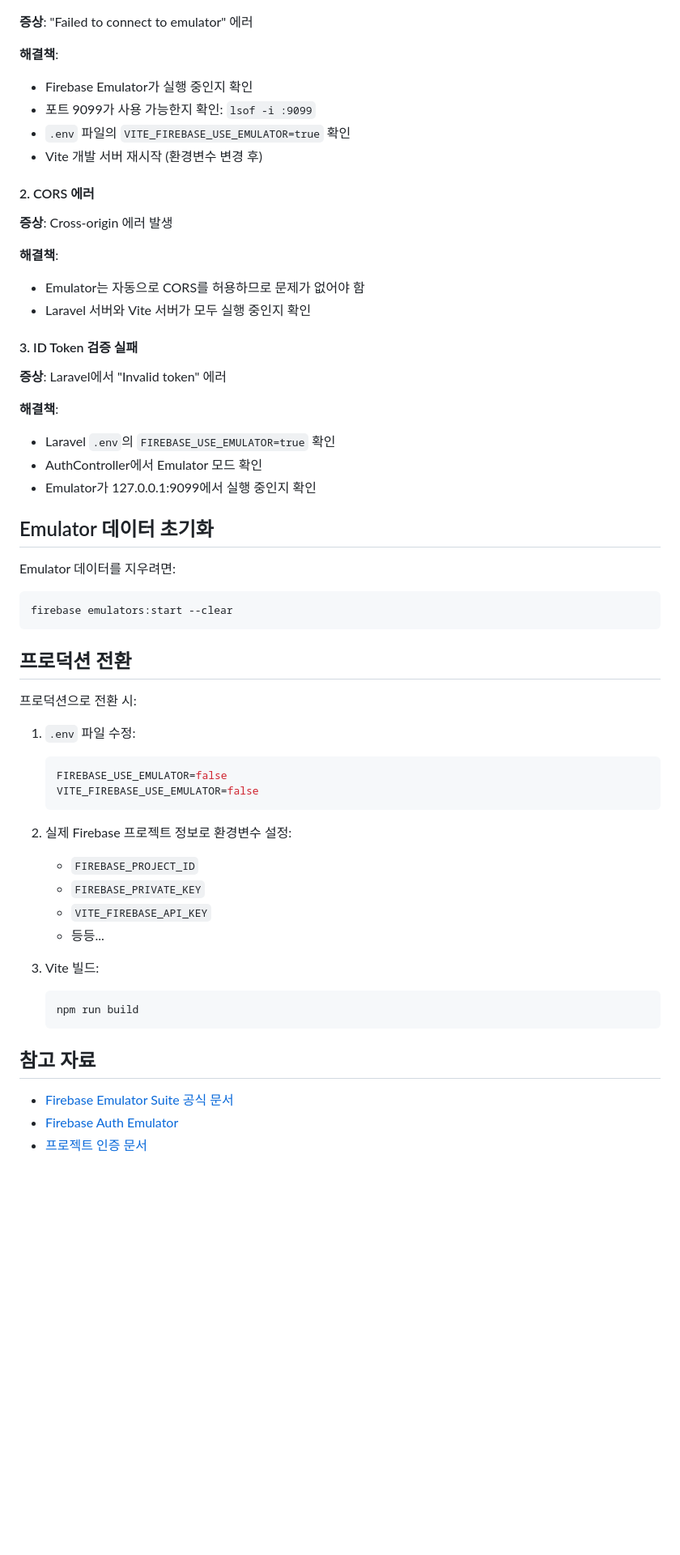
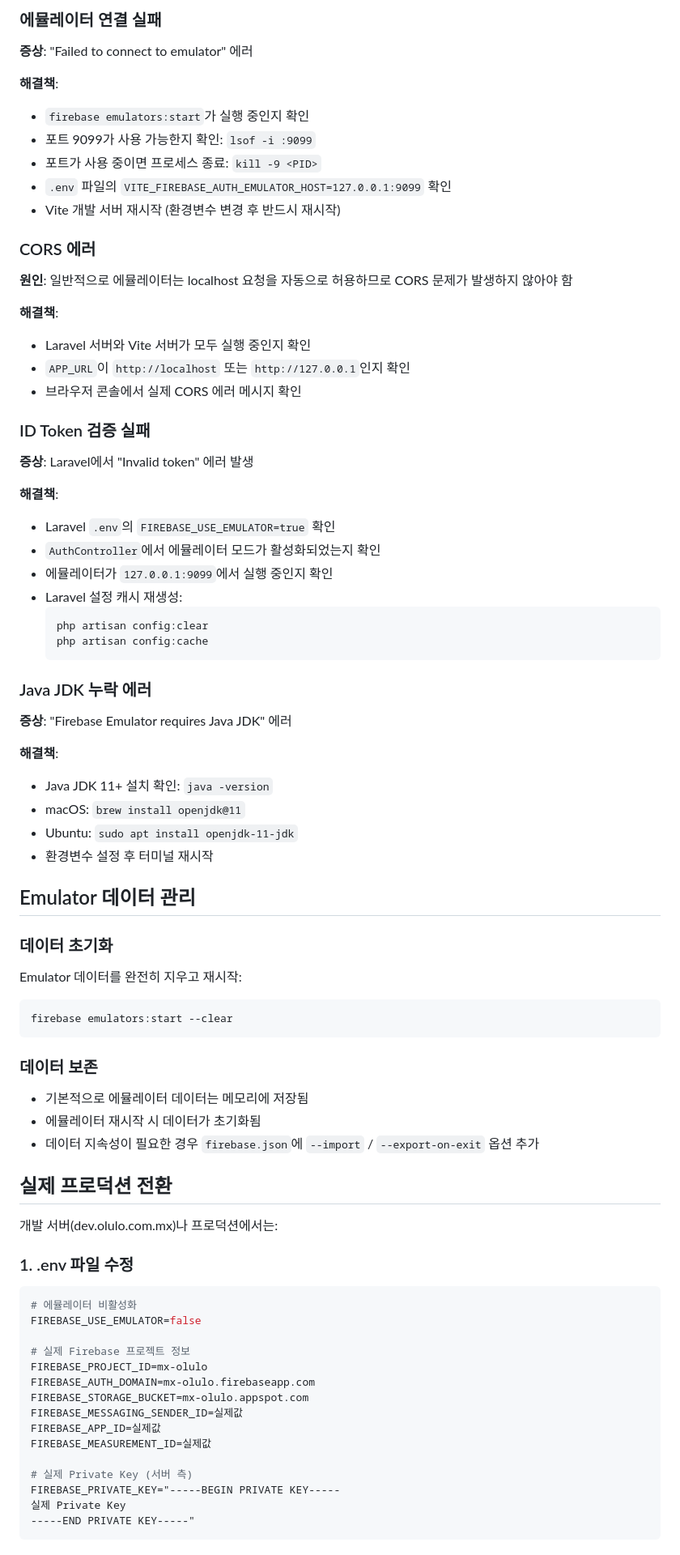
Before and after one commit to mx-olulo/olulo-mx-admin, a Markdown page: docs/firebase/emulator-guide.md, the part around one of its changes. Shown at 81% size. Drawn GitHub-style; blank space fills up the shorter version.

````diff
--- a/docs/firebase/emulator-guide.md
+++ b/docs/firebase/emulator-guide.md
@@ -151,60 +276,84 @@ i  auth: Finished /identitytoolkit.googleapis.com/v1/accounts:signInWithPassword
+### 에뮬레이터 연결 실패
 
 **증상**: "Failed to connect to emulator" 에러
 
 **해결책**:
-- Firebase Emulator가 실행 중인지 확인
+- `firebase emulators:start`가 실행 중인지 확인
 - 포트 9099가 사용 가능한지 확인: `lsof -i :9099`
-- `.env` 파일의 `VITE_FIREBASE_USE_EMULATOR=true` 확인
-- Vite 개발 서버 재시작 (환경변수 변경 후)
+- 포트가 사용 중이면 프로세스 종료: `kill -9 <PID>`
+- `.env` 파일의 `VITE_FIREBASE_AUTH_EMULATOR_HOST=127.0.0.1:9099` 확인
+- Vite 개발 서버 재시작 (환경변수 변경 후 반드시 재시작)
 
-#### 2. CORS 에러
+### CORS 에러
 
-**증상**: Cross-origin 에러 발생
+**원인**: 일반적으로 에뮬레이터는 localhost 요청을 자동으로 허용하므로 CORS 문제가 발생하지 않아야 함
 
 **해결책**:
-- Emulator는 자동으로 CORS를 허용하므로 문제가 없어야 함
 - Laravel 서버와 Vite 서버가 모두 실행 중인지 확인
+- `APP_URL`이 `http://localhost` 또는 `http://127.0.0.1`인지 확인
+- 브라우저 콘솔에서 실제 CORS 에러 메시지 확인
 
-#### 3. ID Token 검증 실패
+### ID Token 검증 실패
 
-**증상**: Laravel에서 "Invalid token" 에러
+**증상**: Laravel에서 "Invalid token" 에러 발생
 
 **해결책**:
 - Laravel `.env`의 `FIREBASE_USE_EMULATOR=true` 확인
-- AuthController에서 Emulator 모드 확인
-- Emulator가 127.0.0.1:9099에서 실행 중인지 확인
+- `AuthController`에서 에뮬레이터 모드가 활성화되었는지 확인
+- 에뮬레이터가 `127.0.0.1:9099`에서 실행 중인지 확인
+- Laravel 설정 캐시 재생성:
+  ```bash
+  php artisan config:clear
+  php artisan config:cache
+  ```
 
-## Emulator 데이터 초기화
+### Java JDK 누락 에러
 
-Emulator 데이터를 지우려면:
+**증상**: "Firebase Emulator requires Java JDK" 에러
+
+**해결책**:
+- Java JDK 11+ 설치 확인: `java -version`
+- macOS: `brew install openjdk@11`
+- Ubuntu: `sudo apt install openjdk-11-jdk`
+- 환경변수 설정 후 터미널 재시작
+
+## Emulator 데이터 관리
+
+### 데이터 초기화
+
+Emulator 데이터를 완전히 지우고 재시작:
 
 ```bash
 firebase emulators:start --clear
 ```
 
-## 프로덕션 전환
+### 데이터 보존
 
-프로덕션으로 전환 시:
+- 기본적으로 에뮬레이터 데이터는 메모리에 저장됨
+- 에뮬레이터 재시작 시 데이터가 초기화됨
+- 데이터 지속성이 필요한 경우 `firebase.json`에 `--import` / `--export-on-exit` 옵션 추가
 
-1. `.env` 파일 수정:
-   ```bash
-   FIREBASE_USE_EMULATOR=false
-   VITE_FIREBASE_USE_EMULATOR=false
-   ```
+## 실제 프로덕션 전환
 
-2. 실제 Firebase 프로젝트 정보로 환경변수 설정:
-   - `FIREBASE_PROJECT_ID`
-   - `FIREBASE_PRIVATE_KEY`
-   - `VITE_FIREBASE_API_KEY`
-   - 등등...
+개발 서버(dev.olulo.com.mx)나 프로덕션에서는:
 
-3. Vite 빌드:
-   ```bash
-   npm run build
-   ```
+### 1. .env 파일 수정
 
-## 참고 자료
+```bash
+# 에뮬레이터 비활성화
+FIREBASE_USE_EMULATOR=false
 
-- [Firebase Emulator Suite 공식 문서](https://firebase.google.com/docs/emulator-suite)
-- [Firebase Auth Emulator](https://firebase.google.com/docs/emulator-suite/connect_auth)
-- [프로젝트 인증 문서](../auth.md)
+# 실제 Firebase 프로젝트 정보
+FIREBASE_PROJECT_ID=mx-olulo
+FIREBASE_AUTH_DOMAIN=mx-olulo.firebaseapp.com
+FIREBASE_STORAGE_BUCKET=mx-olulo.appspot.com
+FIREBASE_MESSAGING_SENDER_ID=실제값
+FIREBASE_APP_ID=실제값
+FIREBASE_MEASUREMENT_ID=실제값
+
+# 실제 Private Key (서버 측)
+FIREBASE_PRIVATE_KEY="-----BEGIN PRIVATE KEY-----
+실제 Private Key
+-----END PRIVATE KEY-----"
+```
+
````
Also changed, not shown: other parts of docs/firebase/emulator-guide.md (+203 -33 lines), docs/firebase/emulator-setup.md (deleted, +0 -144 lines).
